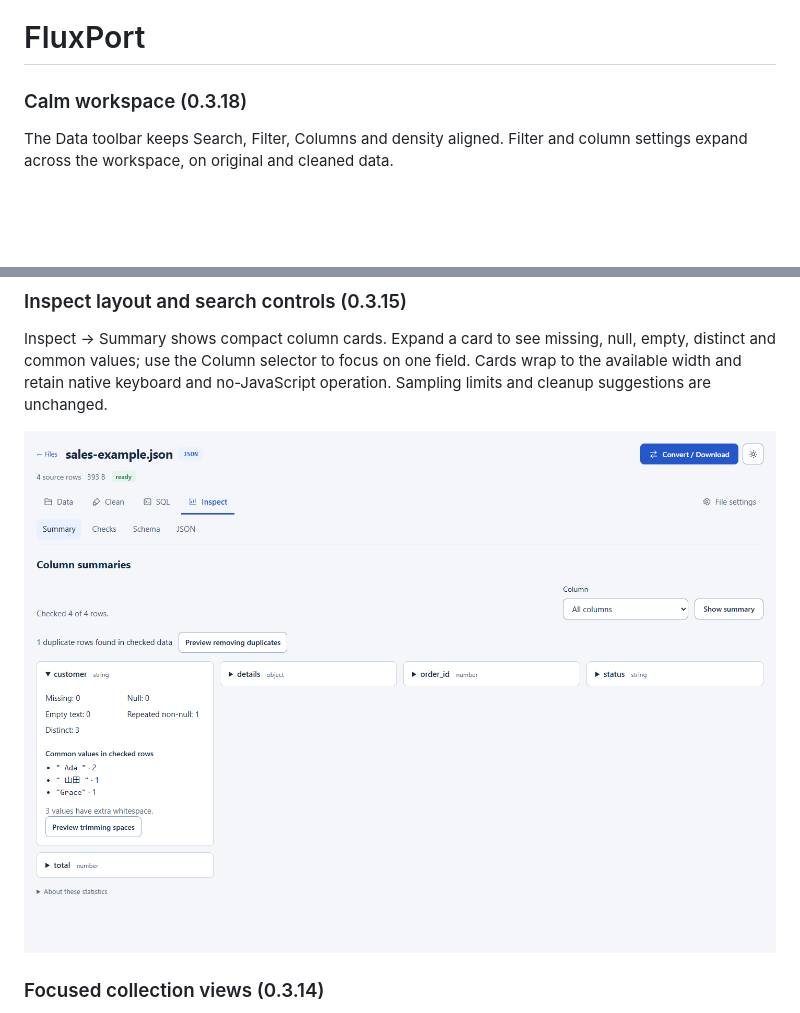
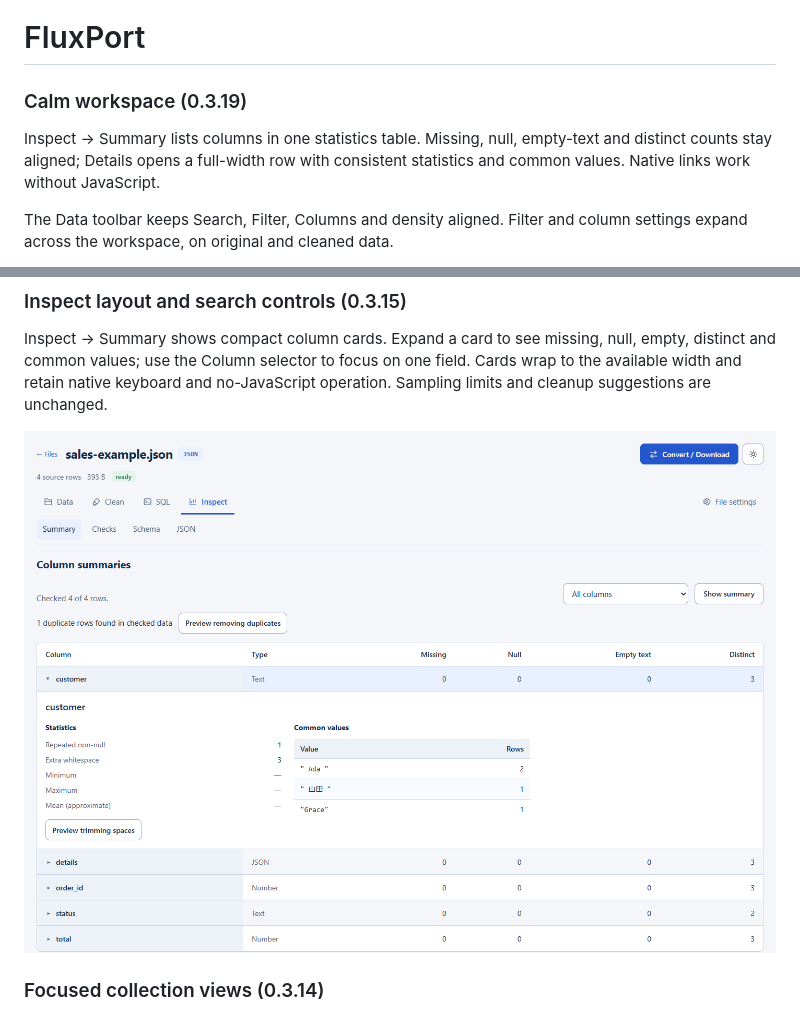
Before and after one commit to PhantomPixelDev/FluxPort, a Markdown page: docs/reference.md, 2 parts joined by grey strips. GitHub-like rendering; pictures changed too: docs/images/inspect.png; blank space fills up the shorter version.

Commit message:
Replace column summary cards with a consistent statistics table

```diff
--- a/docs/reference.md
+++ b/docs/reference.md
@@ -1,6 +1,8 @@
 # FluxPort
 
-### Calm workspace (0.3.18)
+### Calm workspace (0.3.19)
+
+Inspect → Summary lists columns in one statistics table. Missing, null, empty-text and distinct counts stay aligned; Details opens a full-width row with consistent statistics and common values. Native links work without JavaScript.
 
 The Data toolbar keeps Search, Filter, Columns and density aligned. Filter and column settings expand across the workspace, on original and cleaned data.
 
```
Also changed, not shown: README.md (+5 -5 lines), 8 other files.
